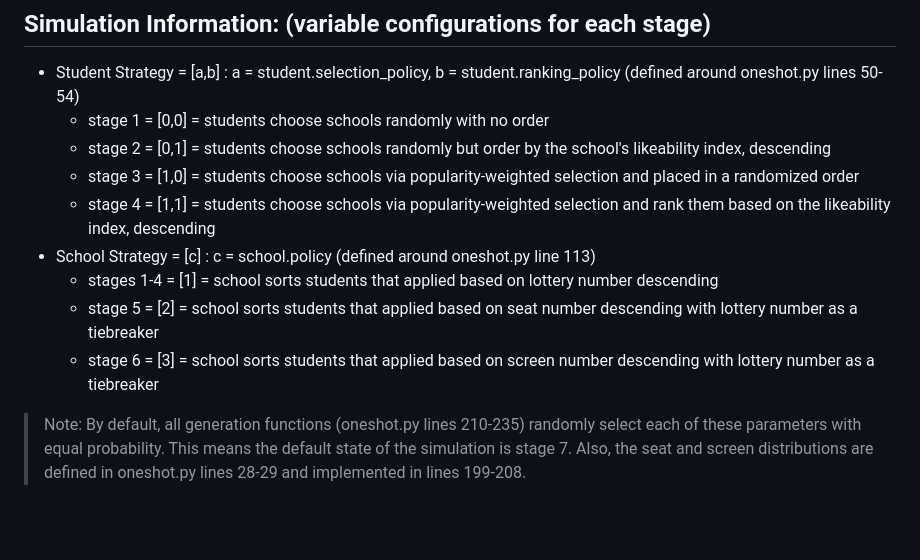
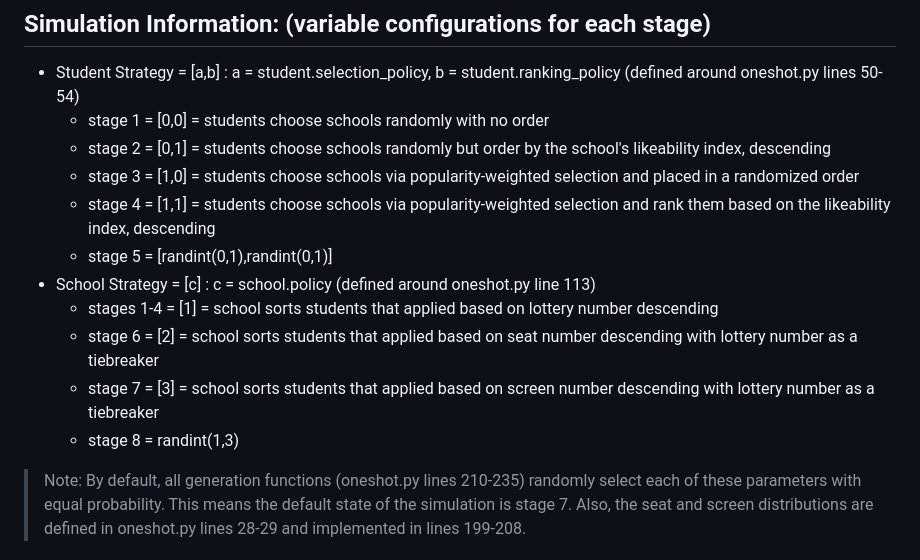
Before and after one commit to KoraSHughes/DataLife, a Markdown page: README.md, the part around the change. Rendered like a GitHub page; blank space fills up the shorter version.

Commit message:
Update README.md: Stages Update

```diff
--- a/README.md
+++ b/README.md
@@ -18,10 +18,12 @@ A current research project partnership between NYU, Politecnico di Milano, and R
   - stage 2 = [0,1] = students choose schools randomly but order by the school's likeability index, descending
   - stage 3 = [1,0] = students choose schools via popularity-weighted selection and placed in a randomized order
   - stage 4 = [1,1] = students choose schools via popularity-weighted selection and rank them based on the likeability index, descending
+  - stage 5 = [randint(0,1),randint(0,1)]
 - School Strategy = [c] : c = school.policy (defined around oneshot.py line 113)
   - stages 1-4 = [1] = school sorts students that applied based on lottery number descending
-  - stage 5 = [2] = school sorts students that applied based on seat number descending with lottery number as a tiebreaker
-  - stage 6 = [3] = school sorts students that applied based on screen number descending with lottery number as a tiebreaker
+  - stage 6 = [2] = school sorts students that applied based on seat number descending with lottery number as a tiebreaker
+  - stage 7 = [3] = school sorts students that applied based on screen number descending with lottery number as a tiebreaker
+  - stage 8 = randint(1,3)
 > Note: By default, all generation functions (oneshot.py lines 210-235) randomly select each of these parameters with equal probability. This means the default state of the simulation is stage 7. Also, the seat and screen distributions are defined in oneshot.py lines 28-29 and implemented in lines 199-208.
 
 ## Requirements:
```
